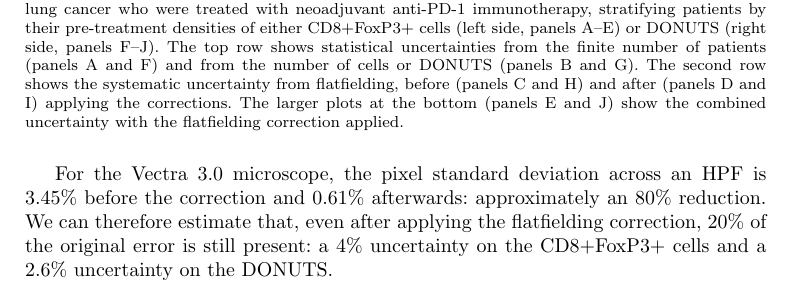
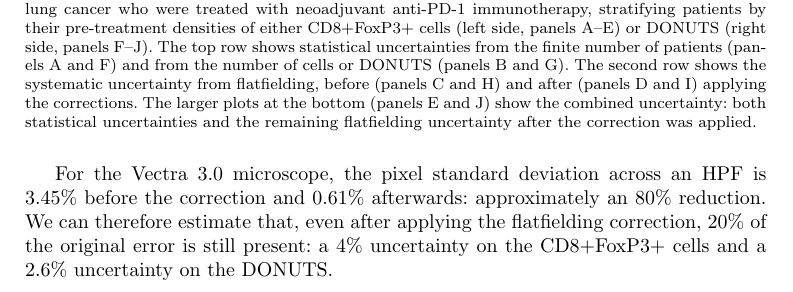
Before and after one commit to AstroPathJHU/KoMbine, a LaTeX paper (docs/kombine/02_kombine.tex): part of page 12 of 18, cut so that both start at the same text. Compiled offline with pdfLaTeX.

Commit message:
tweak caption

```diff
--- a/docs/kombine/02_kombine.tex
+++ b/docs/kombine/02_kombine.tex
@@ -379,7 +379,7 @@ The scatter from the line or curve, which shrinks with larger cohort sizes, is b
 \begin{figure}[ht]
   \centering
   \includegraphics[width=\linewidth]{lung_km_RFS.pdf}
-  \caption{\label{fig:lung-dataset} \KM{} curves for the regression-free survival (RFS) of patients with non-small-cell lung cancer who were treated with neoadjuvant anti-PD-1 immunotherapy, stratifying patients by their pre-treatment densities of either CD8+FoxP3+ cells (left side, panels A--E) or DONUTS (right side, panels F--J).  The top row shows statistical uncertainties from the finite number of patients (panels A and F) and from the number of cells or DONUTS (panels B and G).  The second row shows the systematic uncertainty from flatfielding, before (panels C and H) and after (panels D and I) applying the corrections.  The larger plots at the bottom (panels E and J) show the combined uncertainty with the flatfielding correction applied.} %chktex 8
+  \caption{\label{fig:lung-dataset} \KM{} curves for the regression-free survival (RFS) of patients with non-small-cell lung cancer who were treated with neoadjuvant anti-PD-1 immunotherapy, stratifying patients by their pre-treatment densities of either CD8+FoxP3+ cells (left side, panels A--E) or DONUTS (right side, panels F--J).  The top row shows statistical uncertainties from the finite number of patients (panels A and F) and from the number of cells or DONUTS (panels B and G).  The second row shows the systematic uncertainty from flatfielding, before (panels C and H) and after (panels D and I) applying the corrections.  The larger plots at the bottom (panels E and J) show the combined uncertainty: both statistical uncertainties and the remaining flatfielding uncertainty after the correction was applied.} %chktex 8
 \end{figure}
 
 This example is taken from \citet{DONUTS}, in which we analyzed pre-treatment biopsies from a cohort of patients with non-small-cell lung cancer (NSCLC) treated with neoadjuvant anti-PD-1 immunotherapy, scanned on an Akoya Vectra~3.0 Imaging System. We identified CD8+FoxP3+ cells, which are associated with good outcomes, but are extremely rare: a patient may have only one or two in their biopsy. We also developed a probabilistic biomarker, called DONUTS, which resemble the niche of the CD8+FoxP3+ cells but are much more abundant.
```
